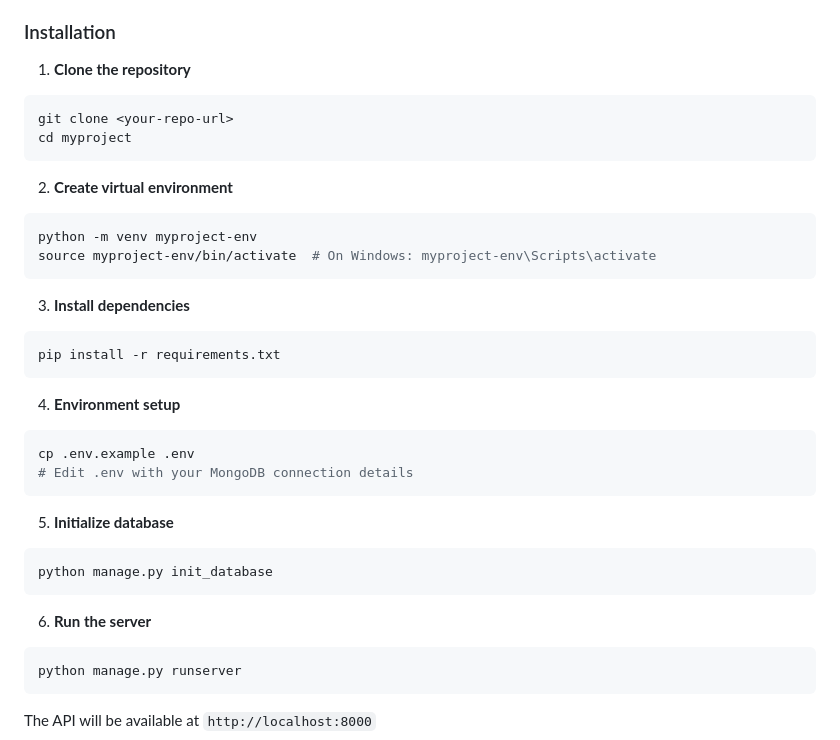
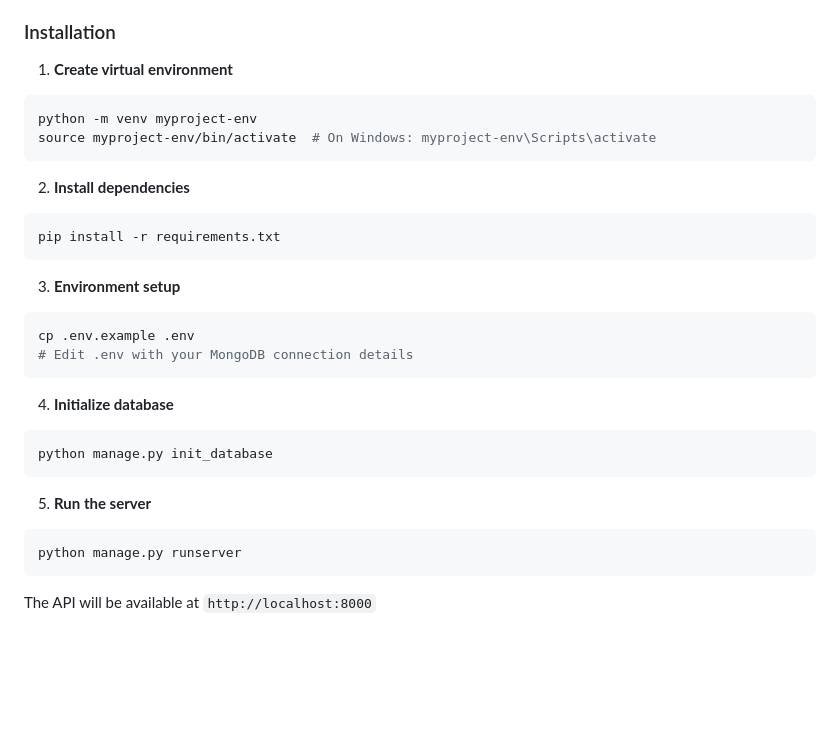
Before and after one commit to High-Level-Prgrmng-Languages/ziply-delivery-service, a Markdown page: README.md, the part around the change. Drawn GitHub-style; blank space fills up the shorter version.

Commit message:
Revise installation instructions in README
Reorganize installation steps for clarity.

Signed-off-by: Jyot Bhavsar <115662331+Jybhavsar12@users.noreply.github.com>

````diff
--- a/README.md
+++ b/README.md
@@ -28,35 +28,29 @@ A Django-based REST API for parcel tracking using MongoDB as the database backen
 
 ### Installation
 
-1. **Clone the repository**
-```bash
-git clone <your-repo-url>
-cd myproject
-```
-
-2. **Create virtual environment**
+1. **Create virtual environment**
 ```bash
 python -m venv myproject-env
 source myproject-env/bin/activate  # On Windows: myproject-env\Scripts\activate
 ```
 
-3. **Install dependencies**
+2. **Install dependencies**
 ```bash
 pip install -r requirements.txt
 ```
 
-4. **Environment setup**
+3. **Environment setup**
 ```bash
 cp .env.example .env
 # Edit .env with your MongoDB connection details
 ```
 
-5. **Initialize database**
+4. **Initialize database**
 ```bash
 python manage.py init_database
 ```
 
-6. **Run the server**
+5. **Run the server**
 ```bash
 python manage.py runserver
 ```
````
